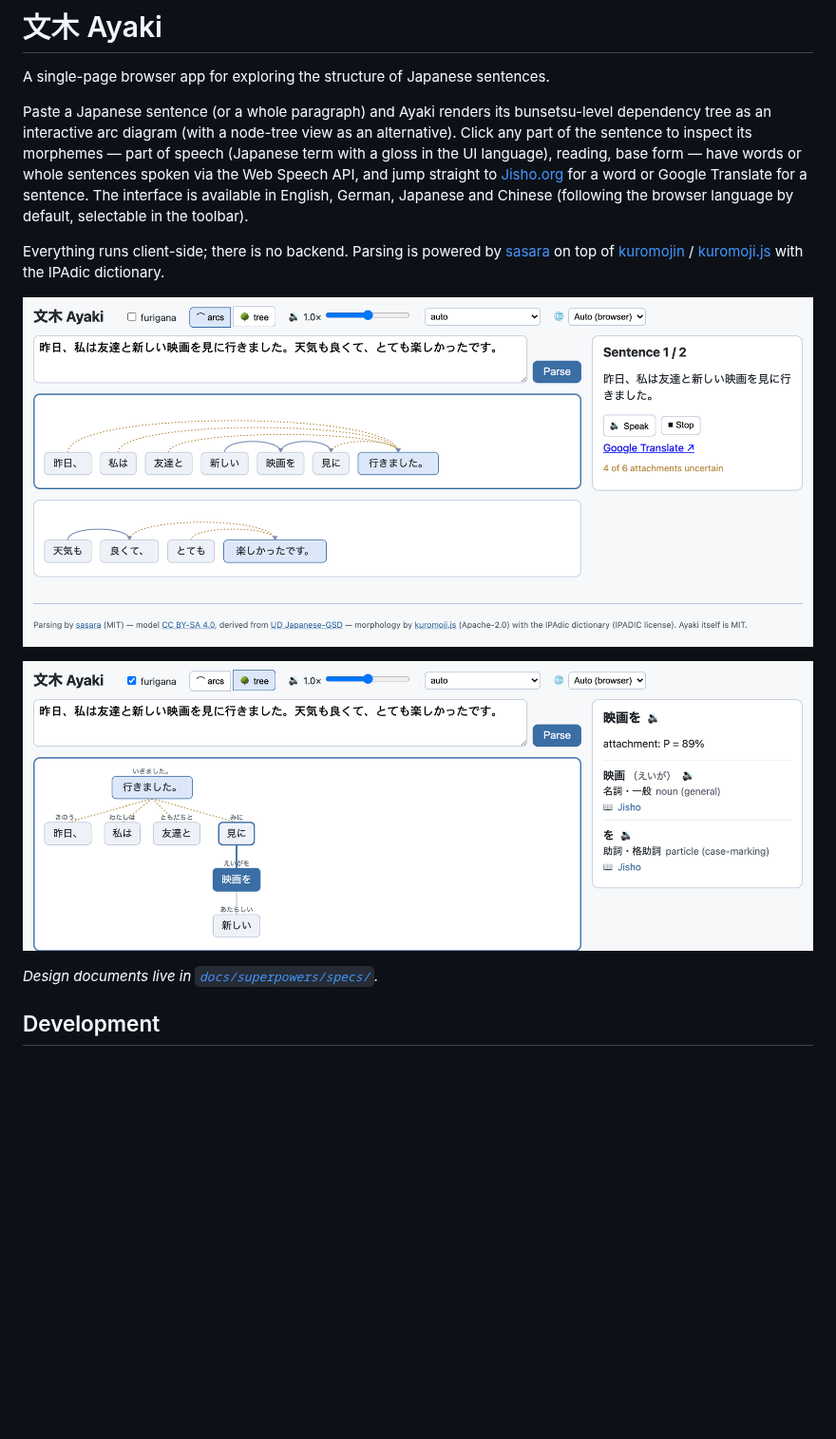
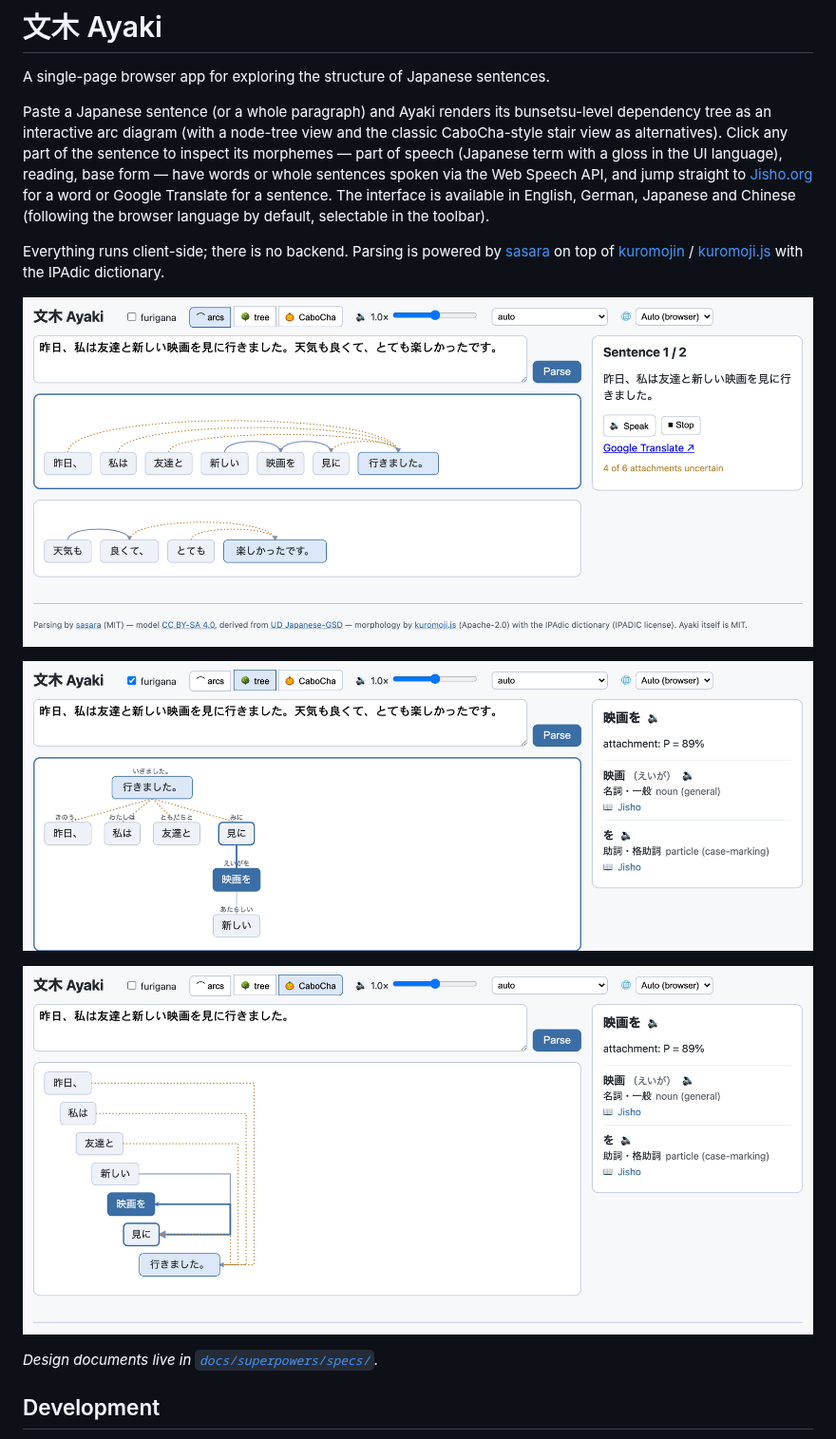
Before and after one commit to saigyo/ayaki, a Markdown page: README.md, the part around the change. Shown at 95% size. Rendered like a GitHub page; pictures changed too: docs/images/screenshot-cabocha.png (added), docs/images/screenshot-tree.png, docs/images/screenshot.png; blank space fills up the shorter version.

Commit message:
docs: README wording and screenshots for the CaboCha view
Co-Authored-By: Claude Fable 5 <noreply@anthropic.com>

```diff
--- a/README.md
+++ b/README.md
@@ -3,7 +3,8 @@
 A single-page browser app for exploring the structure of Japanese sentences.
 
 Paste a Japanese sentence (or a whole paragraph) and Ayaki renders its bunsetsu-level
-dependency tree as an interactive arc diagram (with a node-tree view as an alternative).
+dependency tree as an interactive arc diagram (with a node-tree view and the classic
+CaboCha-style stair view as alternatives).
 Click any part of the sentence to inspect its morphemes — part of speech (Japanese term
 with a gloss in the UI language), reading, base form — have words or whole sentences spoken
 via the Web Speech API, and jump straight to [Jisho.org](https://jisho.org) for a word or
@@ -18,6 +19,8 @@ Everything runs client-side; there is no backend. Parsing is powered by
 ![Ayaki parsing a two-sentence input — dependency arcs with confidence styling, the active sentence highlighted, the sentence inspector with speech and translation links, and the voice selector in the toolbar](docs/images/screenshot.png)
 
 ![The tree view with furigana, the selected bunsetsu 映画を highlighted, and the morpheme inspector showing readings, parts of speech and Jisho links](docs/images/screenshot-tree.png)
+
+![The classic CaboCha-style stair view — one bunsetsu per row with right-hand rails connecting dependents to their heads, the selected bunsetsu highlighted](docs/images/screenshot-cabocha.png)
 
 *Design documents live in [`docs/superpowers/specs/`](docs/superpowers/specs/).*
 
```
